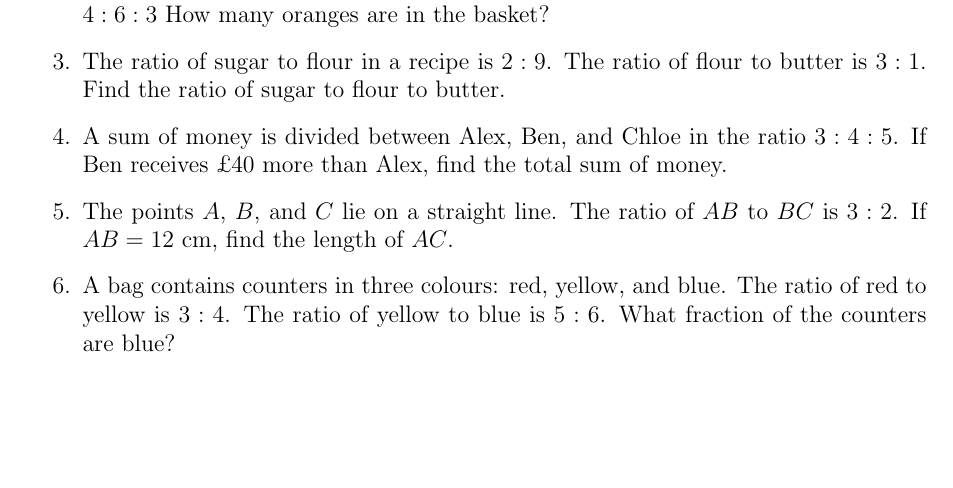
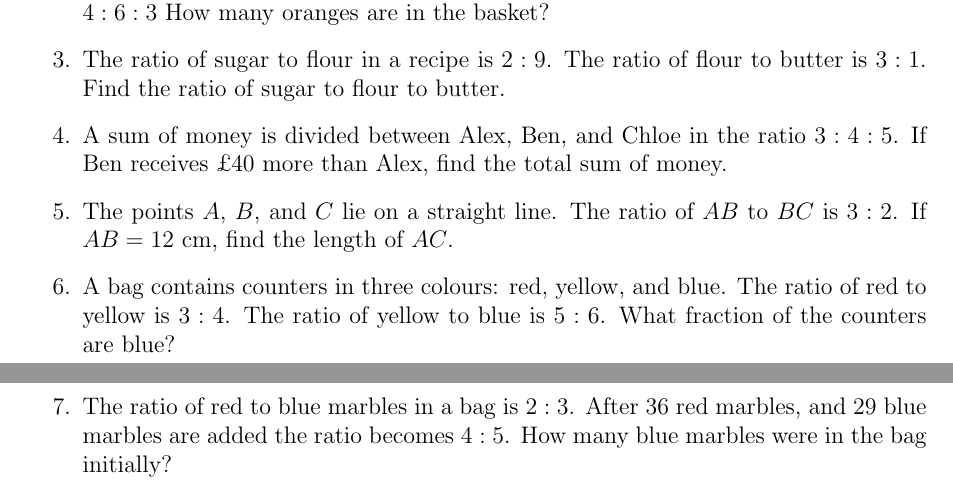
Before and after one commit to Matthew-Holmes/Matthews_Mathematics, a LaTeX document (latex/worksheets/ratioAndProportion/ratioAndProportionBooklet.tex): part of page 5 of 5 before the commit and two parts of pages 5 and 6 of 6 after it, the two joined at a grey line, cut so that both start at the same text, the shorter picture padded with empty space. Compiled offline with pdfLaTeX.

Commit message:
harder question at the end of the booklet

```diff
--- a/latex/worksheets/ratioAndProportion/ratioAndProportionBooklet.tex
+++ b/latex/worksheets/ratioAndProportion/ratioAndProportionBooklet.tex
@@ -219,6 +219,8 @@ If the rectangle below represents a garden drawn to scale 1:20, and it measures
 
     \item A bag contains counters in three colours: red, yellow, and blue. The ratio of red to yellow is $3:4$. The ratio of yellow to blue is $5:6$. What fraction of the counters are blue?
 
+    \item The ratio of red to blue marbles in a bag is $2:3$. After $36$ red marbles, and $29$ blue marbles are added the ratio becomes $4:5$. How many blue marbles were in the bag initially?
+
 \end{enumerate}
 
 \end{document}
```
